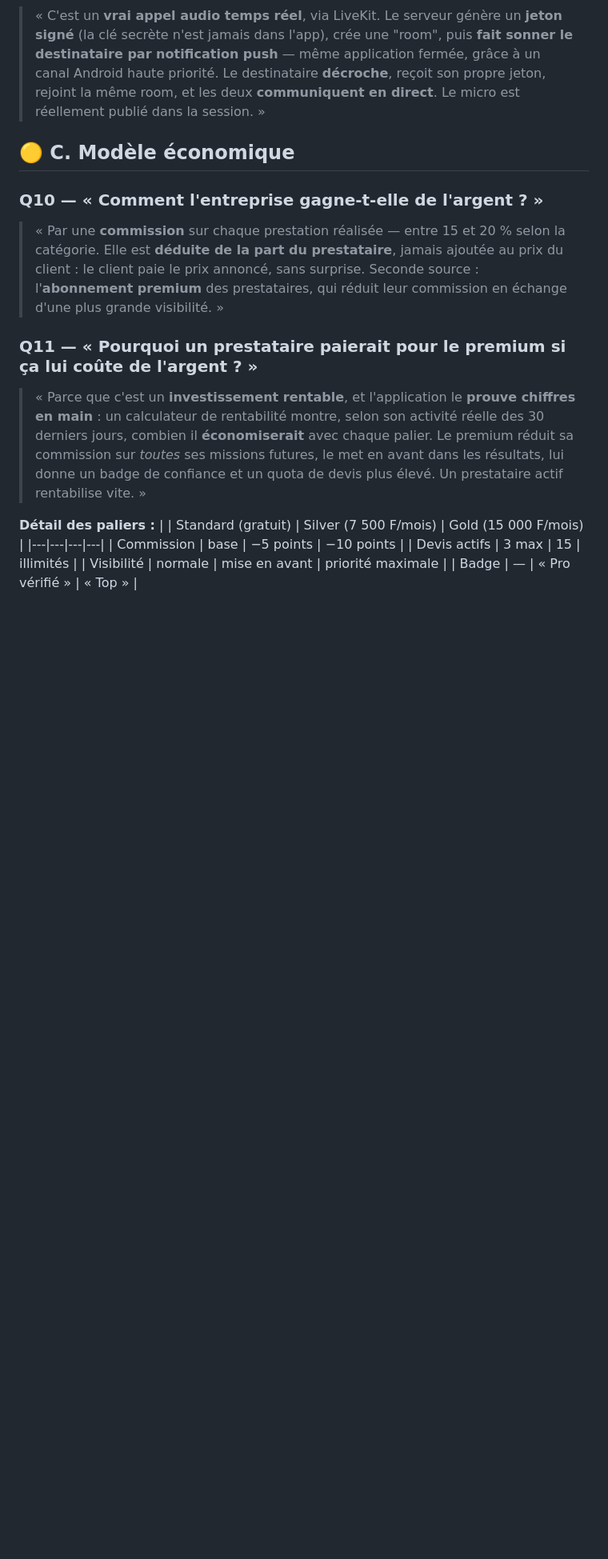
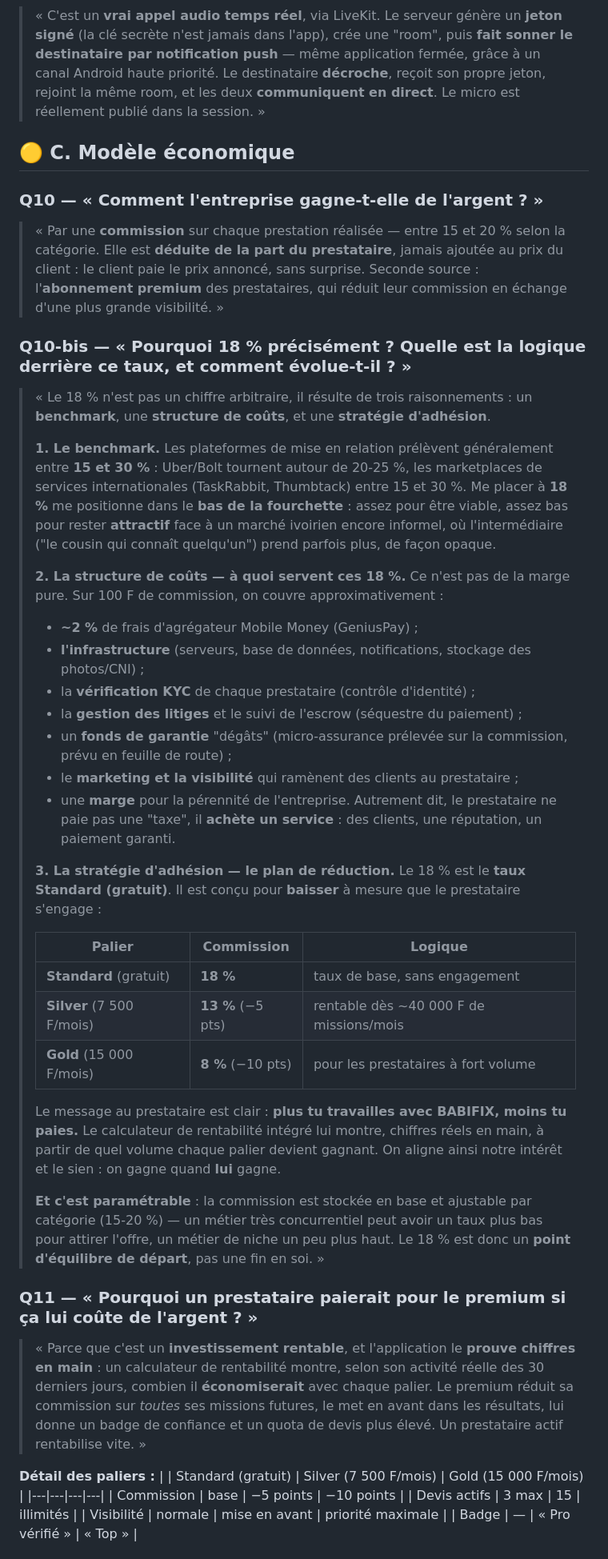
Before and after one commit to yvan2007/new-babifixbuild, a Markdown page: SOUTENANCE_BABIFIX_QUESTIONS_REPONSES.md, the part around the change. Shown at 80% size. Drawn GitHub-style; blank space fills up the shorter version.

Commit message:
docs(soutenance): ajoute Q10-bis - justification du taux de commission 18% (benchmark, structure de couts, plan de reduction par paliers premium)

```diff
--- a/SOUTENANCE_BABIFIX_QUESTIONS_REPONSES.md
+++ b/SOUTENANCE_BABIFIX_QUESTIONS_REPONSES.md
@@ -136,6 +136,33 @@
 
 ### Q10 — « Comment l'entreprise gagne-t-elle de l'argent ? »
 > « Par une **commission** sur chaque prestation réalisée — entre 15 et 20 % selon la catégorie. Elle est **déduite de la part du prestataire**, jamais ajoutée au prix du client : le client paie le prix annoncé, sans surprise. Seconde source : l'**abonnement premium** des prestataires, qui réduit leur commission en échange d'une plus grande visibilité. »
+
+### Q10-bis — « Pourquoi 18 % précisément ? Quelle est la logique derrière ce taux, et comment évolue-t-il ? »
+> « Le 18 % n'est pas un chiffre arbitraire, il résulte de trois raisonnements : un **benchmark**, une **structure de coûts**, et une **stratégie d'adhésion**.
+>
+> **1. Le benchmark.** Les plateformes de mise en relation prélèvent généralement entre **15 et 30 %** : Uber/Bolt tournent autour de 20-25 %, les marketplaces de services internationales (TaskRabbit, Thumbtack) entre 15 et 30 %. Me placer à **18 %** me positionne dans le **bas de la fourchette** : assez pour être viable, assez bas pour rester **attractif** face à un marché ivoirien encore informel, où l'intermédiaire ("le cousin qui connaît quelqu'un") prend parfois plus, de façon opaque.
+>
+> **2. La structure de coûts — à quoi servent ces 18 %.** Ce n'est pas de la marge pure. Sur 100 F de commission, on couvre approximativement :
+> - **~2 %** de frais d'agrégateur Mobile Money (GeniusPay) ;
+> - **l'infrastructure** (serveurs, base de données, notifications, stockage des photos/CNI) ;
+> - la **vérification KYC** de chaque prestataire (contrôle d'identité) ;
+> - la **gestion des litiges** et le suivi de l'escrow (séquestre du paiement) ;
+> - un **fonds de garantie** "dégâts" (micro-assurance prélevée sur la commission, prévu en feuille de route) ;
+> - le **marketing et la visibilité** qui ramènent des clients au prestataire ;
+> - une **marge** pour la pérennité de l'entreprise.
+> Autrement dit, le prestataire ne paie pas une "taxe", il **achète un service** : des clients, une réputation, un paiement garanti.
+>
+> **3. La stratégie d'adhésion — le plan de réduction.** Le 18 % est le **taux Standard (gratuit)**. Il est conçu pour **baisser** à mesure que le prestataire s'engage :
+>
+> | Palier | Commission | Logique |
+> |---|---|---|
+> | **Standard** (gratuit) | **18 %** | taux de base, sans engagement |
+> | **Silver** (7 500 F/mois) | **13 %** (−5 pts) | rentable dès ~40 000 F de missions/mois |
+> | **Gold** (15 000 F/mois) | **8 %** (−10 pts) | pour les prestataires à fort volume |
+>
+> Le message au prestataire est clair : **plus tu travailles avec BABIFIX, moins tu paies.** Le calculateur de rentabilité intégré lui montre, chiffres réels en main, à partir de quel volume chaque palier devient gagnant. On aligne ainsi notre intérêt et le sien : on gagne quand **lui** gagne.
+>
+> **Et c'est paramétrable** : la commission est stockée en base et ajustable par catégorie (15-20 %) — un métier très concurrentiel peut avoir un taux plus bas pour attirer l'offre, un métier de niche un peu plus haut. Le 18 % est donc un **point d'équilibre de départ**, pas une fin en soi. »
 
 ### Q11 — « Pourquoi un prestataire paierait pour le premium si ça lui coûte de l'argent ? »
 > « Parce que c'est un **investissement rentable**, et l'application le **prouve chiffres en main** : un calculateur de rentabilité montre, selon son activité réelle des 30 derniers jours, combien il **économiserait** avec chaque palier. Le premium réduit sa commission sur *toutes* ses missions futures, le met en avant dans les résultats, lui donne un badge de confiance et un quota de devis plus élevé. Un prestataire actif rentabilise vite. »
```
